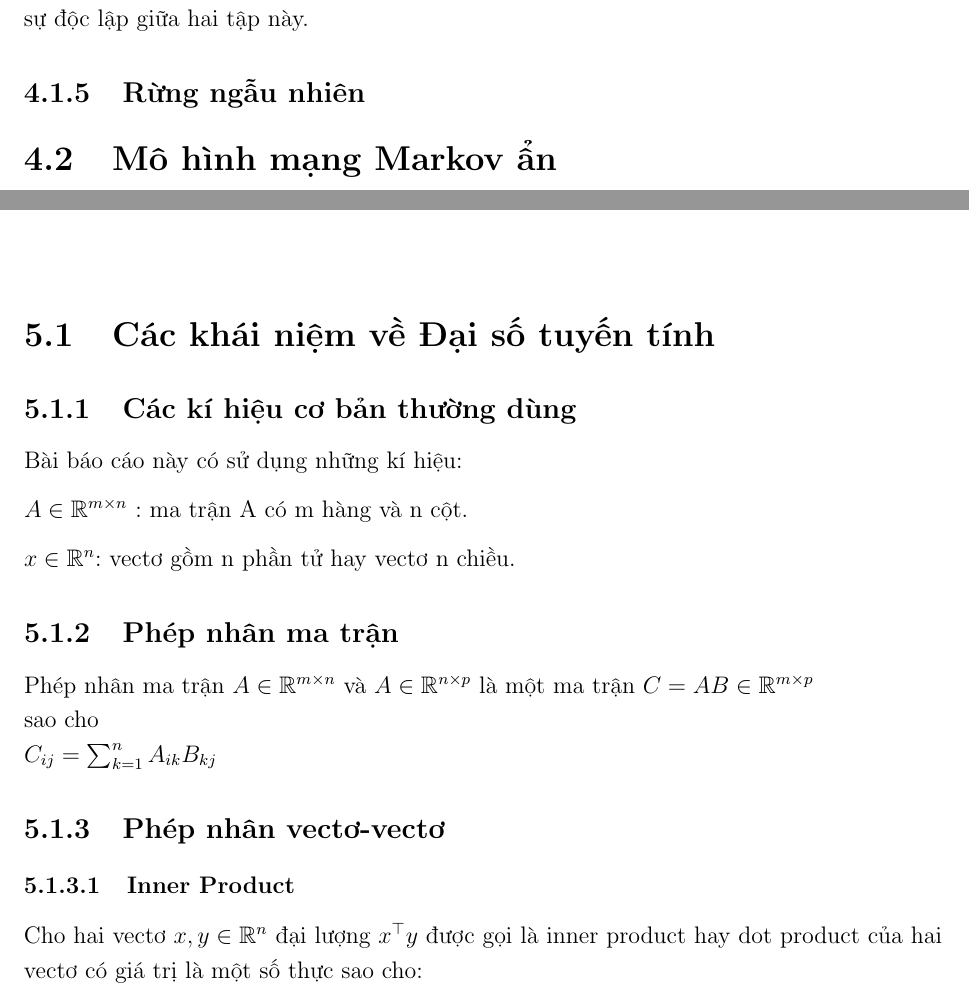
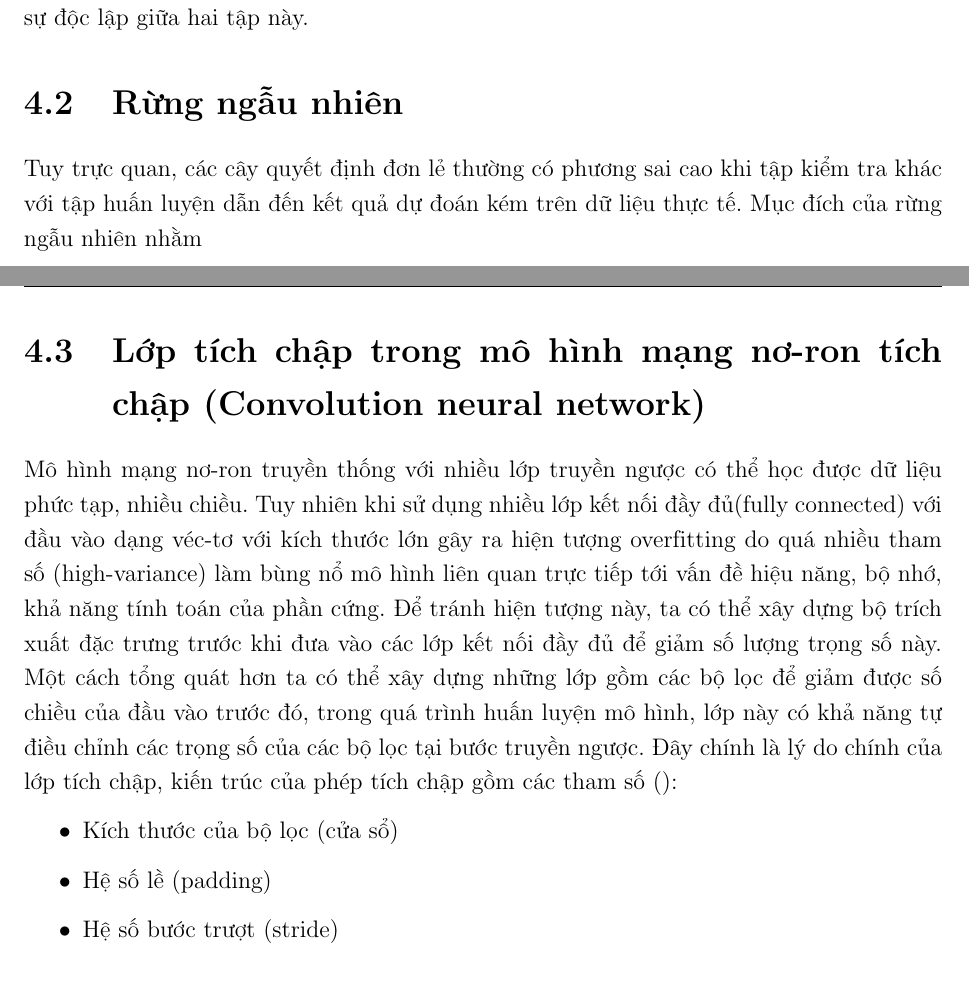
Before and after one commit to QuangNamVu/Research_Proposal, a LaTeX thesis (proposal.tex, which reads chapters/concept.tex, chapters/models.tex): two parts of pages 15 and 17 of 21 before the commit and two parts of pages 15 and 16 of 19 after it, joined at a grey line, cut so that both start at the same text. The pictures show the PDF file proposal.pdf that the author committed with the source.

Commit message:
concept CNN

```diff
--- a/chapters/concept.tex
+++ b/chapters/concept.tex
@@ -1,38 +1,5 @@
-% week 9
-% reference https://explained.ai/matrix-calculus/index.html
-% reference https://explained.ai/matrix-calculus/index.html
+
 \chapter{Các khái niệm cơ bản}
-\section{Các khái niệm về Đại số tuyến tính}
-\subsection{Các kí hiệu cơ bản thường dùng}
-Bài báo cáo này có sử dụng những kí hiệu:
 
-$A \in \mathbb{R}^{m\times n}$	: ma trận A có m hàng và n cột.
+%\input{chapters/concept_linear_algebra}
 
-$x \in \mathbb{R}^n$: vectơ gồm n phần tử hay vectơ n chiều.
-
-\subsection{Phép nhân ma trận}
-Phép nhân ma trận $A \in \mathbb{R}^{m\times n}$ và $A \in \mathbb{R} ^{n\times p}$ là một ma trận
-$C=AB \in \mathbb{R} ^{m\times p}$ \\sao cho \\
-$C_{ij} = \sum_{k=1}^{n}A_{ik}B_{kj}$
-
-\subsection{Phép nhân vectơ-vectơ}
-\subsubsection{Inner Product}
-Cho hai vectơ $x,y\in \mathbb{R}^n$ đại lượng $x^\top y$ được gọi là inner product hay dot product của hai vectơ có giá trị là một số thực sao cho:\\
-
-$x^\top y \in \mathbb{R} ^{n} =
-\left[\begin{matrix}x_1 & x_2 & \dots & x_n\end{matrix}\right]
-\left[\begin{matrix}
-y_1 \\
-y_2 \\
-\vdots\\
-y_n
-\end{matrix}\right]
-=  \sum_{i=1}^{n}x_{i}y_{i}$\\
-Nhận xét inner products là trường hợp đặc biệt của phép nhân ma trận dễ nhận thấy $x^\top y = y^\top x$.
-
-\subsubsection{Outer Product}
-Cho hai vectơ $x \in \mathbb{R}^n, y \in \mathbb{R}^{m}$ đại lượng $xy^\top \in \mathbb{R} ^{n \times m}$ được gọi là outer product của hai vectơ sao cho:\\
-$xy^\top \in \mathbb{R} ^{n} =
-\left[\begin{matrix}
-x_1 \\
-x_2 \\
@@ -46,10 +5,0 @@ x_2y_1 & x_2y_2 & \dots & x_2y_n\\
-\vdots & \vdots & \ddots & \vdots \\
-x_ny_1 & x_ny_2 & \dots & x_ny_m \\
-\end{matrix}\right]
-$
-\subsection{Phép nhân ma trận-vectơ}
-Cho ma trận $A \in \mathbb{R} ^{n \times m}$ và vectơ $y \in \mathbb{R}^{m}$ phép nhân $y = Ax \in \mathbb{R}^{n}$.\\
-Ta có thể biểu diễn phép nhân khi nhìn A thành dạng hàng như sau:\\
-$
-y = Ax =
-\left[\begin{matrix}
@@ -84,14 +6,7 @@ Cho một ma trận vuông $A \in \mathbb{R}^{n \times n}$ và vectơ $x \in \ma
-$x^\top Ax =\sum_{i=1}^{n}x^\top_i (Ax)_i
-=\sum_{i=1}^{n}x^\top_i (\sum_{j=1}^{n}A_{ij}x_i)
-=\sum_{i=1}^{n}\sum_{j=1}^{n}A_{ij}x_ix_j
-$
-
-% TODO continue
 
 \section{Các khái niệm cơ bản liên quan học máy có liên quan tới đề tài}
 \subsection{Mô hình sinh mẫu}
-Mô hình sinh mẫu (generative model) là tử mô hình với dữ liệu cho trước, ta có thể sinh dữ liệu mới có cùng phân phối so với dữ liệu sẵn có và từ mô hình ta có thể.
-\subsection{}
+Mô hình sinh mẫu (generative model) là tử mô hình với dữ liệu cho trước, ta có thể sinh dữ liệu mới có cùng phân phối so với dữ liệu sẵn có.
 
-\section{Các khái niệm về Xác suất}
+%\section{Các khái niệm về Xác suất}
 
--- a/chapters/models.tex
+++ b/chapters/models.tex
@@ -54,9 +54,20 @@ Khi tập mẫu đủ lớn, ta chia tập thành 2 phần riêng, độc lập
 %(TODO: chưa làm cross-validation không có kết quả
 Nếu dữ liệu chưa đủ cho việc tách riêng biệt thành hai tập với tỉ lệ như trên, nói cách khác chúng ta cần giữ lại tập train càng nhiều càng tốt nhưng vẫn cần sự độc lập giữa hai tập này.
 \section{Rừng ngẫu nhiên}
-Tuy trực quan, các cây quyết định đơn lẻ thường có phương sai cao khi tập kiểm tra khác với tập huấn luyện dẫn đến kết quả dự đoán kém trên dữ liệu thực tế. Mục đích của rừng ngẫu nhiên nhằm
+Tuy trực quan, các cây quyết định đơn lẻ thường có phương sai cao khi tập kiểm tra khác với tập huấn luyện dẫn đến kết quả dự đoán kém trên dữ liệu thực tế. Mục đích của rừng ngẫu nhiên nhằm giảm overfitting. Các bước thực hiện của rừng ngẫu nhiên gồm:
+\begin{itemize}
 
-
+\end{itemize}
 
 %%%%%%%%%%%%%%%%%%%%%%%%%%%%%%%%%%%%%%%%%%%%%%%%%%%%%%%%%%%%%%%%%%%%%%%%%%%%%%%%%%%%%%%%%%%%%%%%%%%%%%%%%
-\section{Mô hình mạng Markov ẩn}
+\section{Lớp tích chập trong mô hình mạng nơ-ron tích chập (Convolution neural network)}
+Mô hình mạng nơ-ron truyền thống với nhiều lớp truyền ngược có thể học được dữ liệu phức tạp, nhiều chiều. Tuy nhiên khi sử dụng nhiều lớp kết nối đầy đủ(fully connected) với đầu vào dạng véc-tơ với kích thước lớn gây ra hiện tượng overfitting do quá nhiều tham số (high-variance) làm bùng nổ mô hình liên quan trực tiếp tới vấn đề hiệu năng, bộ nhớ, khả năng tính toán của phần cứng. Để tránh hiện tượng này, ta có thể xây dựng bộ trích xuất đặc trưng trước khi đưa vào các lớp kết nối đầy đủ để giảm số lượng trọng số này. Một cách tổng quát hơn ta có thể xây dựng những lớp gồm các bộ lọc để giảm được số chiều của đầu vào trước đó, trong quá trình huấn luyện mô hình, lớp này có khả năng tự điều chỉnh các trọng số của các bộ lọc tại bước truyền ngược. Đây chính là lý do chính của lớp tích chập, kiến trúc của phép tích chập gồm các tham số \site():
+\begin{itemize}
+\item Kích thước của bộ lọc (cửa sổ)
+\item Hệ số lề (padding)
+\item Hệ số bước trượt (stride)
+\end{itemize}
+
+% TODO: ý tưởng - nguyên nhân - motivation
+%%%%%%%%%%%%%%%%%%%%%%%%%%%%%%%%%%%%%%%%%%%%%%%%%%%%%%%%%%%%%%%%%%%%%%%%%%%%%%%%%%%%%%%%%%%%%%%%%%%%%%%%%
+% \section{Mô hình mạng Markov ẩn}
```
Also changed, not shown: chapters/bibliography.tex (+5 -8 lines), chapters/concept_linear_algebra.tex (added, +87 -0 lines), chapters/intro.tex (+0 -2 lines), thesis_info.tex (+1 -1 lines), chapters/statistic_concept.tex (deleted), proposal.pdf, chapters/concept.tex (37 more changed lines), chapters/models.tex (2 more changed lines), 4 other files.
